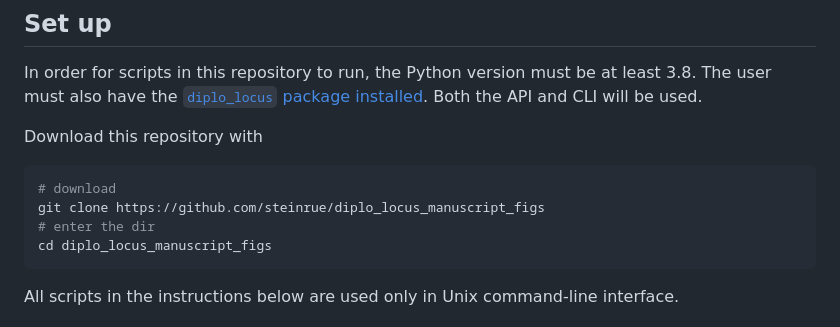
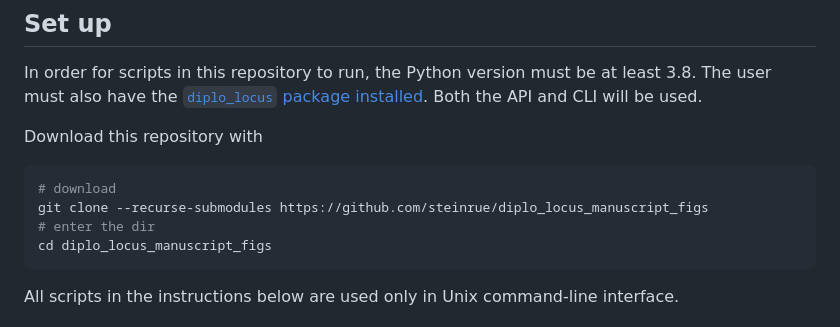
Before and after one commit to steinrue/diplo_locus_manuscript_figs, a Markdown page: README.md, the part around the change. Rendered like a GitHub page.

Commit message:
Submodules are a pure delight.

````diff
--- a/README.md
+++ b/README.md
@@ -11,7 +11,7 @@ In order for scripts in this repository to run, the Python version must be at le
 Download this repository with
 ```shell
 # download
-git clone https://github.com/steinrue/diplo_locus_manuscript_figs
+git clone --recurse-submodules https://github.com/steinrue/diplo_locus_manuscript_figs
 # enter the dir
 cd diplo_locus_manuscript_figs
 ```
````
